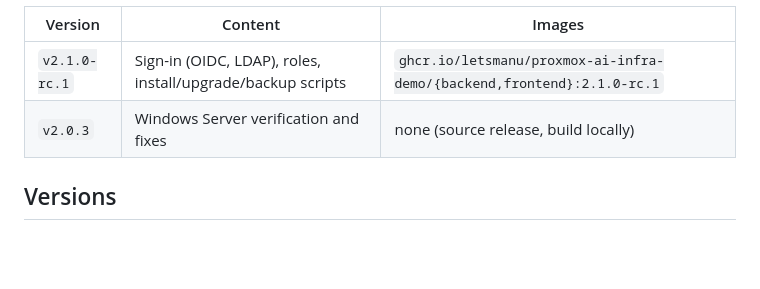
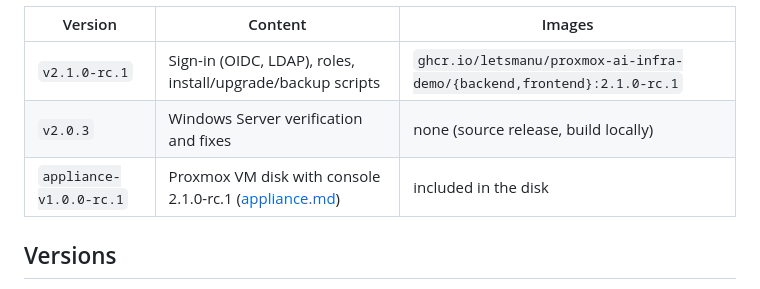
Before and after one commit to LetsManu/proxmox-ai-infra-demo, a Markdown page: docs/releasing.md, the part around the change. Drawn GitHub-style; blank space fills up the shorter version.

Commit message:
docs: list appliance-v1.0.0-rc.1
Co-Authored-By: Claude Opus 5.5 <noreply@anthropic.com>
Claude-Session: https://claude.ai/code/session_01Q1nib6W7yUkxYA7mXfdMAx

```diff
--- a/docs/releasing.md
+++ b/docs/releasing.md
@@ -9,6 +9,7 @@ Releases are on the GitHub releases page of the repository. Each one has an inst
 |---|---|---|
 | `v2.1.0-rc.1` | Sign-in (OIDC, LDAP), roles, install/upgrade/backup scripts | `ghcr.io/letsmanu/proxmox-ai-infra-demo/{backend,frontend}:2.1.0-rc.1` |
 | `v2.0.3` | Windows Server verification and fixes | none (source release, build locally) |
+| `appliance-v1.0.0-rc.1` | Proxmox VM disk with console 2.1.0-rc.1 ([appliance.md](appliance.md)) | included in the disk |
 
 ## Versions
 
```
